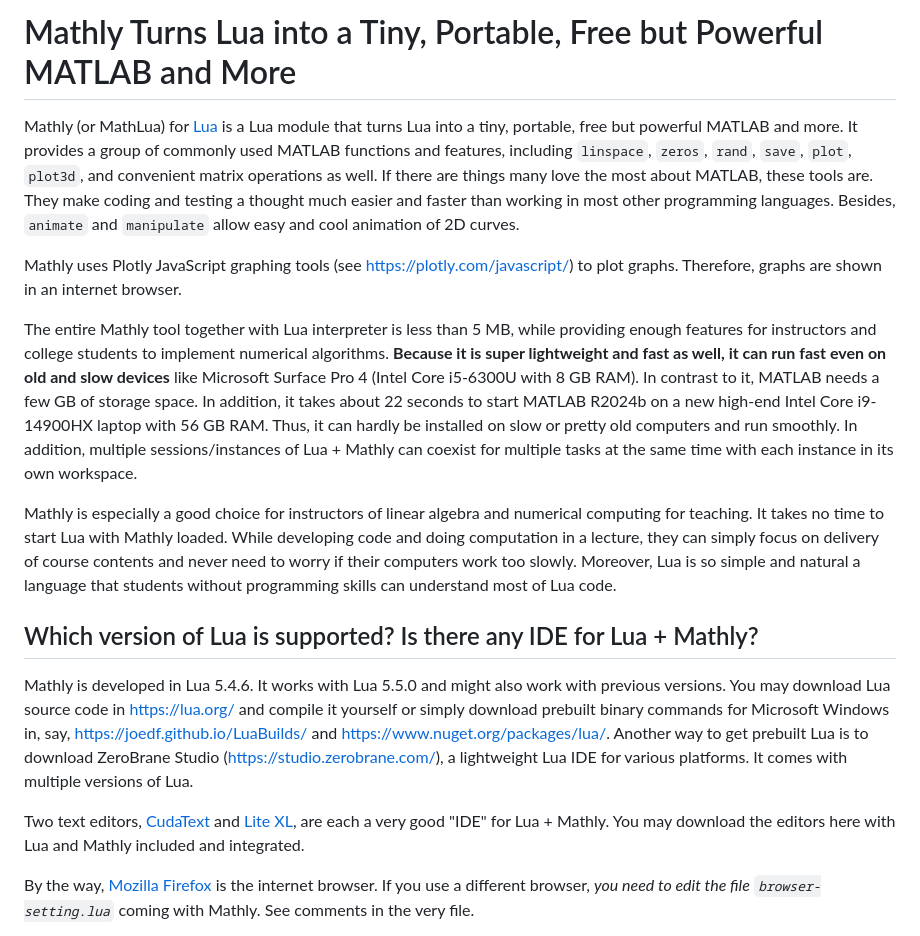
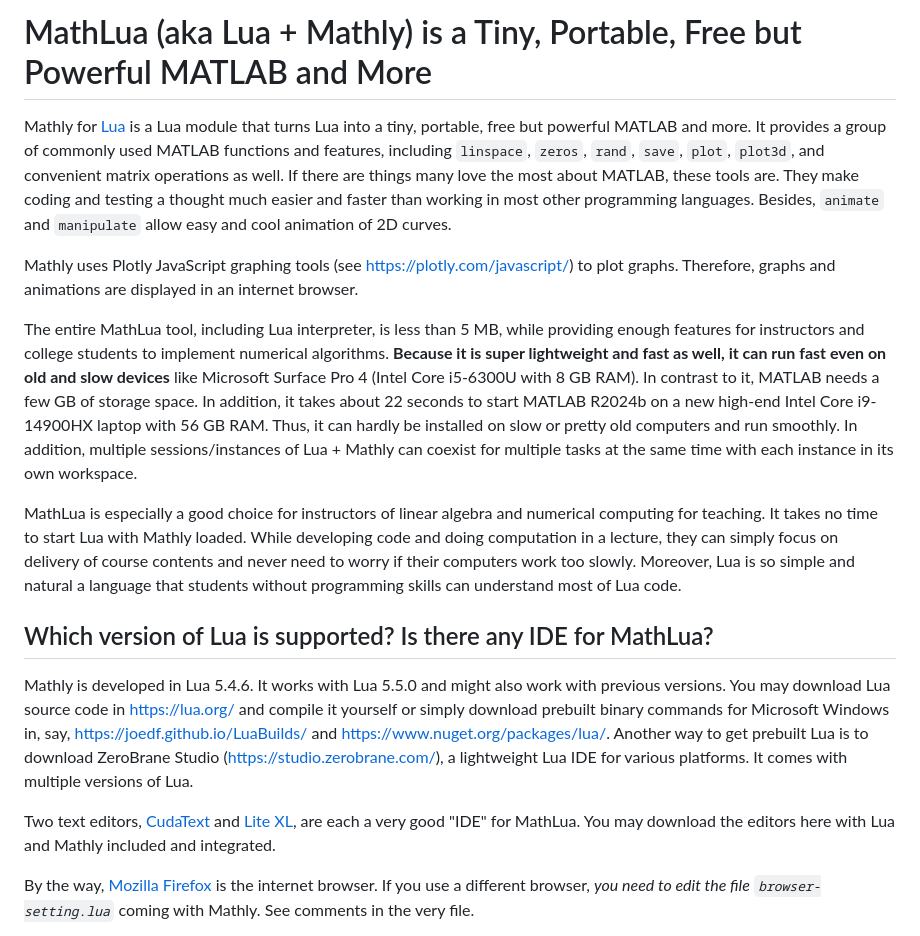
Before and after one commit to fdformula/mathly, a Markdown page: README.md, the part around the change. Drawn GitHub-style.

```diff
--- a/README.md
+++ b/README.md
@@ -1,32 +1,32 @@
-# Mathly Turns Lua into a Tiny, Portable, Free but Powerful MATLAB and More
+# MathLua (aka Lua + Mathly) is a Tiny, Portable, Free but Powerful MATLAB and More
 
-Mathly (or MathLua) for [Lua](https://www.lua.org) is a Lua module that turns Lua into a tiny, portable, free but powerful MATLAB and more. It provides a group of commonly
+Mathly for [Lua](https://www.lua.org) is a Lua module that turns Lua into a tiny, portable, free but powerful MATLAB and more. It provides a group of commonly
 used MATLAB functions and features, including `linspace`, `zeros`, `rand`, `save`, `plot`, `plot3d`, and convenient matrix operations
 as well. If there are things many love the most about MATLAB, these tools are. They make coding and testing a thought much easier and faster
 than working in most other programming languages. Besides, `animate` and `manipulate` allow easy and cool animation of 2D curves.
 
-Mathly uses Plotly JavaScript graphing tools (see https://plotly.com/javascript/) to plot graphs. Therefore, graphs are
-shown in an internet browser.
+Mathly uses Plotly JavaScript graphing tools (see https://plotly.com/javascript/) to plot graphs. Therefore, graphs and animations are
+displayed in an internet browser.
 
-The entire Mathly tool together with Lua interpreter is less than 5 MB, while providing enough features for instructors and college students
+The entire MathLua tool, including Lua interpreter, is less than 5 MB, while providing enough features for instructors and college students
 to implement numerical algorithms. <b>Because it is super lightweight and fast as well, it can run fast even on old and slow devices</b> like
 Microsoft Surface Pro 4 (Intel Core i5-6300U with 8 GB RAM). In contrast to it, MATLAB needs a few GB of storage space. In addition,
 it takes about 22 seconds to start MATLAB R2024b on a new high-end Intel Core i9-14900HX laptop with 56 GB RAM. Thus, it can hardly
 be installed on slow or pretty old computers and run smoothly. In addition, multiple sessions/instances of Lua + Mathly can coexist for
 multiple tasks at the same time with each instance in its own workspace.
 
-Mathly is especially a good choice for instructors of linear algebra and numerical computing for teaching. It takes no time to
+MathLua is especially a good choice for instructors of linear algebra and numerical computing for teaching. It takes no time to
 start Lua with Mathly loaded. While developing code and doing computation in a lecture, they can simply focus on delivery
 of course contents and never need to worry if their computers work too slowly. Moreover, Lua is so
 simple and natural a language that students without programming skills can understand most of Lua code.
 
-## Which version of Lua is supported? Is there any IDE for Lua + Mathly?
+## Which version of Lua is supported? Is there any IDE for MathLua?
 
 Mathly is developed in Lua 5.4.6. It works with Lua 5.5.0 and might also work with previous versions. You may download Lua source code in https://lua.org/ and compile it yourself or simply download prebuilt binary commands
 for Microsoft Windows in, say, https://joedf.github.io/LuaBuilds/ and https://www.nuget.org/packages/lua/. Another way to get prebuilt Lua is to download
 ZeroBrane Studio (https://studio.zerobrane.com/), a lightweight Lua IDE for various platforms. It comes with multiple versions of Lua.
 
-Two text editors, [CudaText](https://github.com/fdformula/mathly/tree/main/IDE%20-%20CudaText) and [Lite XL](https://github.com/fdformula/mathly/tree/main/IDE%20-%20Lite%20XL), are each a very good "IDE" for Lua + Mathly. You may download the editors here with Lua and Mathly included and integrated.
+Two text editors, [CudaText](https://github.com/fdformula/mathly/tree/main/IDE%20-%20CudaText) and [Lite XL](https://github.com/fdformula/mathly/tree/main/IDE%20-%20Lite%20XL), are each a very good "IDE" for MathLua. You may download the editors here with Lua and Mathly included and integrated.
 
 By the way, [Mozilla Firefox](https://www.mozilla.org/) is the internet browser. If you use a different browser, <em>you need to edit the file `browser-setting.lua`</em> coming with Mathly. See comments in the very file.
 
```
